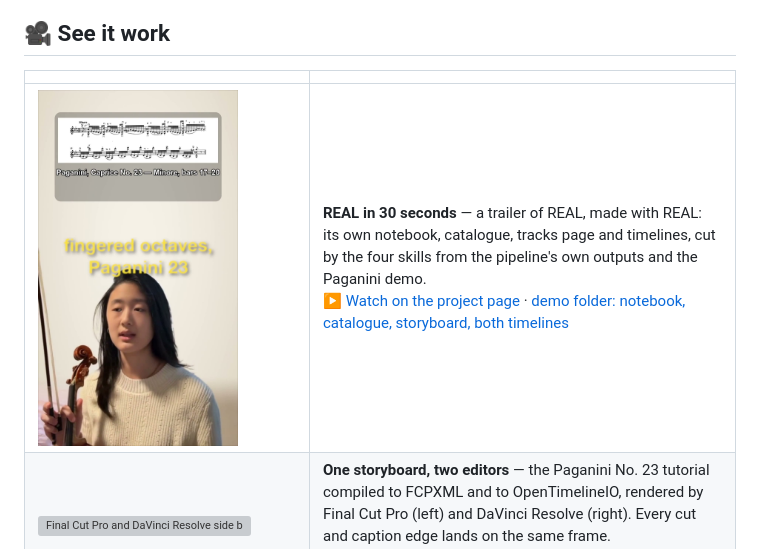
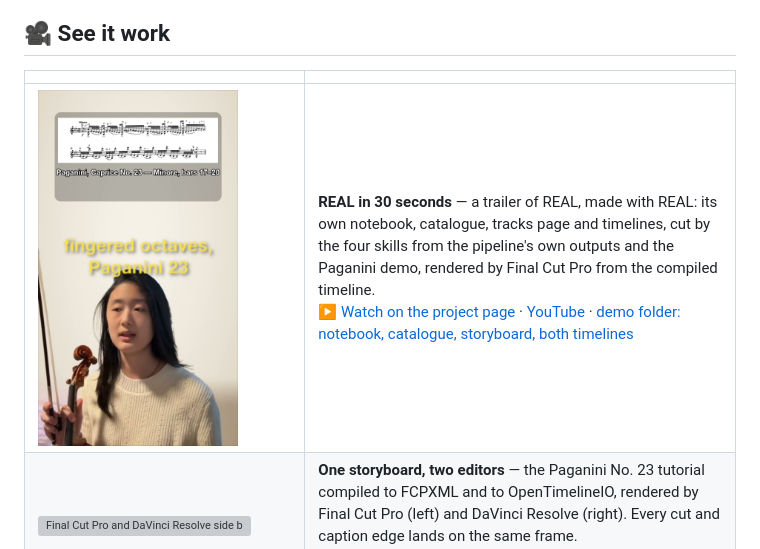
Before and after one commit to This-Goober/REAL, a Markdown page: README.md, the part around the change. GitHub-like rendering; pictures changed too: assets/trailer/poster.jpg; grey boxes are pictures that could not be loaded.

```diff
--- a/README.md
+++ b/README.md
@@ -54,7 +54,7 @@ bugs, and more).
 
 | | |
 |---|---|
-| <a href="https://this-goober.github.io/REAL/"><img src="assets/trailer/poster.jpg" alt="REAL in 30 seconds, the trailer" width="200"/></a> | **REAL in 30 seconds** — a trailer of REAL, made with REAL: its own notebook, catalogue, tracks page and timelines, cut by the four skills from the pipeline's own outputs and the Paganini demo. <br/>▶ [Watch on the project page](https://this-goober.github.io/REAL/) · [demo folder: notebook, catalogue, storyboard, both timelines](demo/real-trailer/) |
+| <a href="https://this-goober.github.io/REAL/"><img src="assets/trailer/poster.jpg" alt="REAL in 30 seconds, the trailer" width="200"/></a> | **REAL in 30 seconds** — a trailer of REAL, made with REAL: its own notebook, catalogue, tracks page and timelines, cut by the four skills from the pipeline's own outputs and the Paganini demo, rendered by Final Cut Pro from the compiled timeline. <br/>▶ [Watch on the project page](https://this-goober.github.io/REAL/) · [YouTube](https://youtube.com/shorts/ifUjC6DEG3o) · [demo folder: notebook, catalogue, storyboard, both timelines](demo/real-trailer/) |
 | <a href="https://youtu.be/a0LTt26_SCA"><img src="https://img.youtube.com/vi/a0LTt26_SCA/hqdefault.jpg" alt="Final Cut Pro and DaVinci Resolve side by side" width="420"/></a> | **One storyboard, two editors** — the Paganini No. 23 tutorial compiled to FCPXML and to OpenTimelineIO, rendered by Final Cut Pro (left) and DaVinci Resolve (right). Every cut and caption edge lands on the same frame. <br/>▶ [Watch on YouTube](https://youtu.be/a0LTt26_SCA) · [with the difference as a third panel](https://youtu.be/MrtiP02ugpc) · [demo folder and measurements](demo/paganini-no23/) |
 | <a href="https://youtu.be/cChPjcEszls"><img src="https://img.youtube.com/vi/cChPjcEszls/hqdefault.jpg" alt="Final Cut Pro timeline" width="200"/></a> <a href="https://youtu.be/lE2qhSmuxRM"><img src="https://img.youtube.com/vi/lE2qhSmuxRM/hqdefault.jpg" alt="DaVinci Resolve timeline" width="200"/></a> | **The imported timelines** — the `.fcpxml` in Final Cut Pro and the `.otio` in DaVinci Resolve, each played back in the editor. <br/>▶ [Final Cut Pro](https://youtu.be/cChPjcEszls) · [DaVinci Resolve](https://youtu.be/lE2qhSmuxRM) |
 | <a href="https://youtube.com/shorts/w9lWkhKRVTI"><img src="https://img.youtube.com/vi/w9lWkhKRVTI/hqdefault.jpg" alt="Rendered by Final Cut Pro" width="200"/></a> <a href="https://youtube.com/shorts/h0sJ6EmI2Ho"><img src="https://img.youtube.com/vi/h0sJ6EmI2Ho/hqdefault.jpg" alt="Rendered by DaVinci Resolve" width="200"/></a> | **The finished tutorial**, rendered by each editor from its own timeline file. <br/>▶ [Final Cut Pro render](https://youtube.com/shorts/w9lWkhKRVTI) · [DaVinci Resolve render](https://youtube.com/shorts/h0sJ6EmI2Ho) |
```
Also changed, not shown: demo/real-trailer/README.md (+6 -3 lines), 2 other files.
